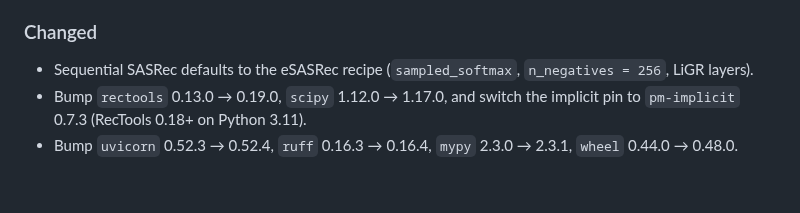
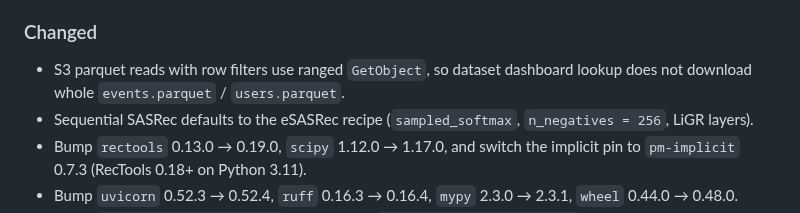
Before and after one commit to torbido-hq/cicerone, a Markdown page: CHANGELOG.md, the part around the change. GitHub-like rendering; blank space fills up the shorter version.

```diff
--- a/CHANGELOG.md
+++ b/CHANGELOG.md
@@ -25,6 +25,8 @@ The format is based on [Keep a Changelog](https://keepachangelog.com/en/1.1.0/).
 
 ### Changed
 
+- S3 parquet reads with row filters use ranged `GetObject`, so dataset
+  dashboard lookup does not download whole `events.parquet` / `users.parquet`.
 - Sequential SASRec defaults to the eSASRec recipe (`sampled_softmax`,
   `n_negatives = 256`, LiGR layers).
 - Bump `rectools` 0.13.0 → 0.19.0, `scipy` 1.12.0 → 1.17.0, and switch the
```
